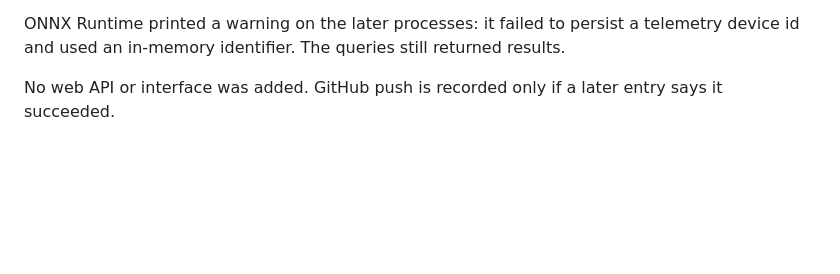
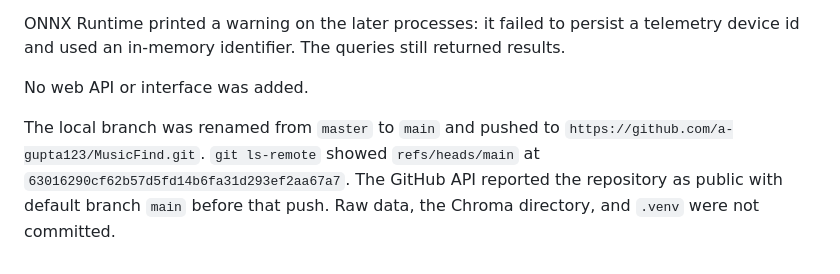
Before and after one commit to a-gupta123/MusicFind, a Markdown page: PROMPT_LOG.md, the part around the change. Drawn GitHub-style; blank space fills up the shorter version.

Commit message:
Record the GitHub push in the prompt log.
Co-authored-by: Cursor <cursoragent@cursor.com>

```diff
--- a/PROMPT_LOG.md
+++ b/PROMPT_LOG.md
@@ -173,4 +173,6 @@ An extra query, `quiet background music for reading`, was run against this 40-tr
 
 ONNX Runtime printed a warning on the later processes: it failed to persist a telemetry device id and used an in-memory identifier. The queries still returned results.
 
-No web API or interface was added. GitHub push is recorded only if a later entry says it succeeded.
+No web API or interface was added.
+
+The local branch was renamed from `master` to `main` and pushed to `https://github.com/a-gupta123/MusicFind.git`. `git ls-remote` showed `refs/heads/main` at `63016290cf62b57d5fd14b6fa31d293ef2aa67a7`. The GitHub API reported the repository as public with default branch `main` before that push. Raw data, the Chroma directory, and `.venv` were not committed.
```
